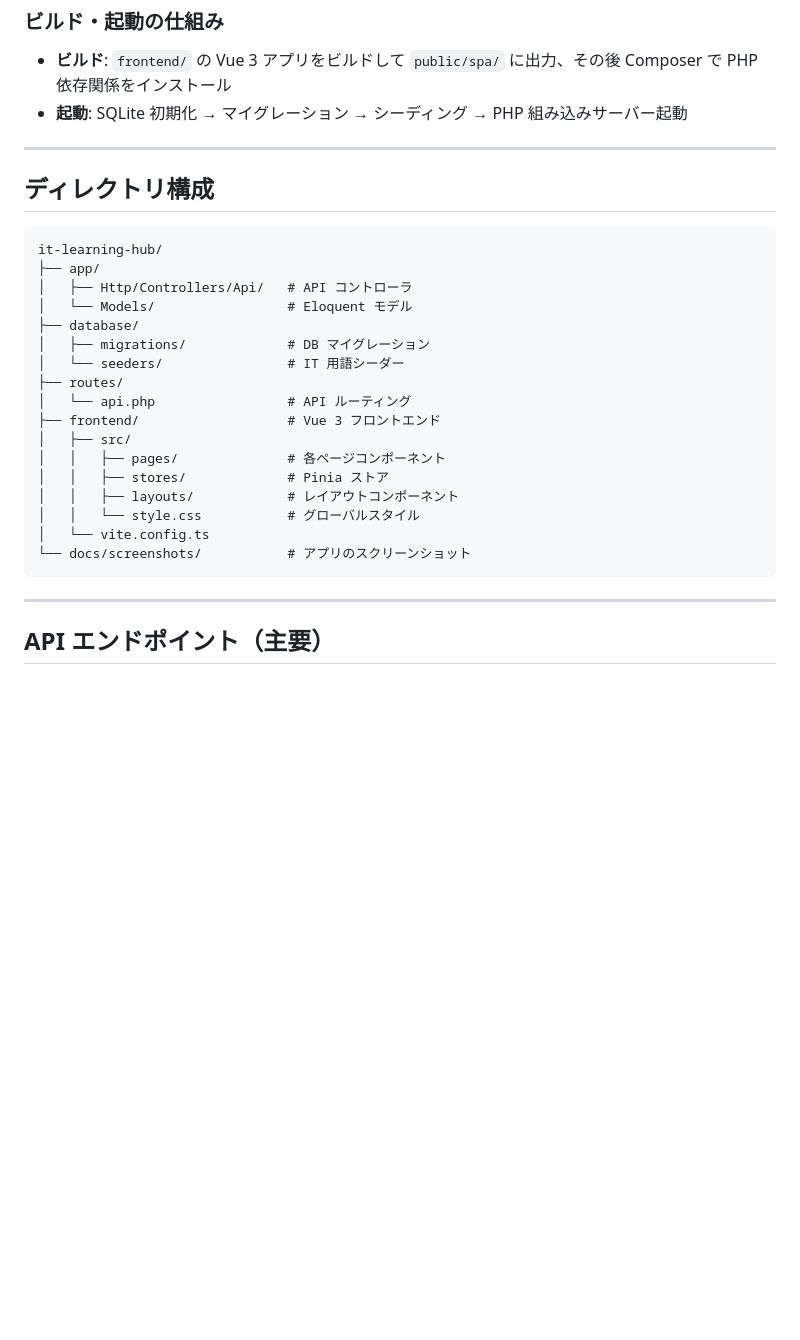
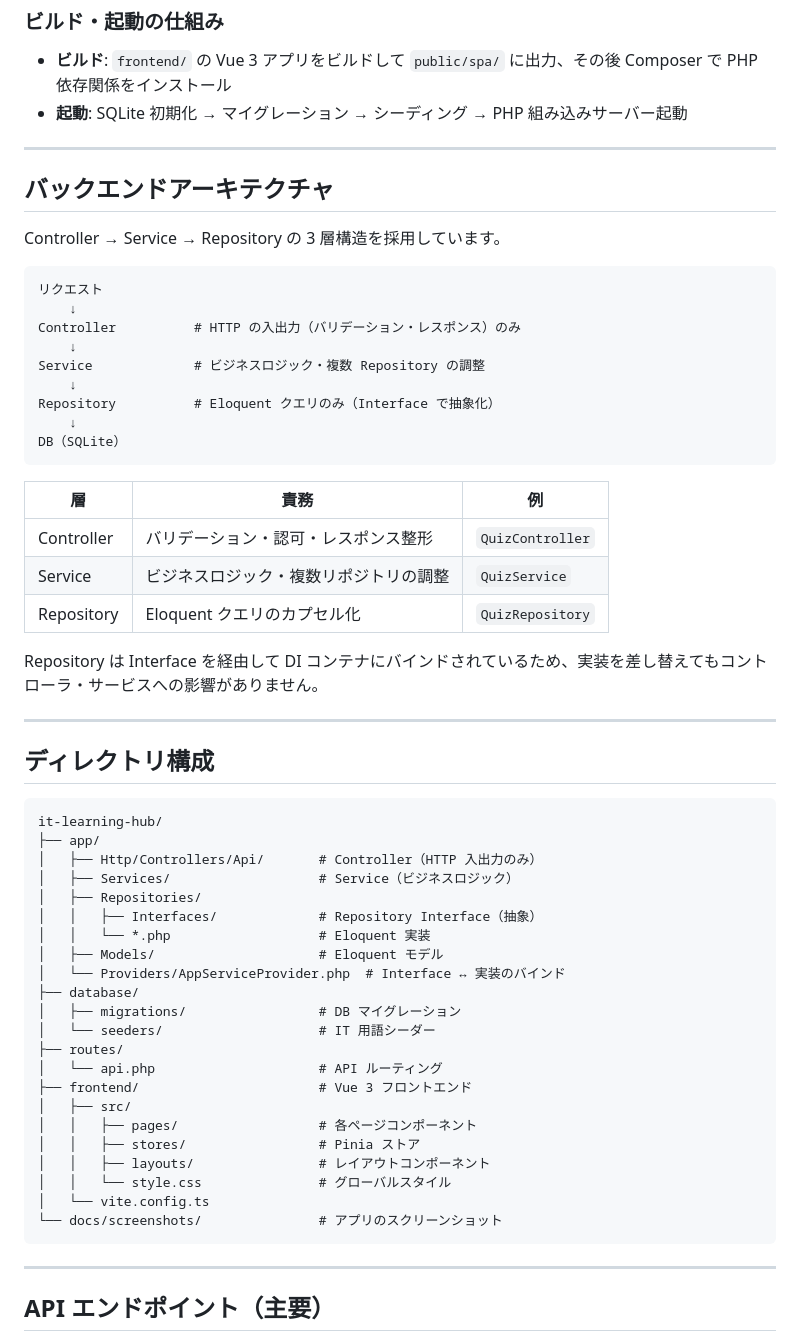
Before and after one commit to my-0709/it-learning-hub, a Markdown page: README.md, the part around one of its changes. Rendered like a GitHub page; blank space fills up the shorter version.

````diff
--- a/README.md
+++ b/README.md
@@ -230,26 +230,57 @@ npm run dev
 
 ---
 
+## バックエンドアーキテクチャ
+
+Controller → Service → Repository の 3 層構造を採用しています。
+
+```
+リクエスト
+    ↓
+Controller          # HTTP の入出力（バリデーション・レスポンス）のみ
+    ↓
+Service             # ビジネスロジック・複数 Repository の調整
+    ↓
+Repository          # Eloquent クエリのみ（Interface で抽象化）
+    ↓
+DB（SQLite）
+```
+
+| 層 | 責務 | 例 |
+|---|---|---|
+| Controller | バリデーション・認可・レスポンス整形 | `QuizController` |
+| Service | ビジネスロジック・複数リポジトリの調整 | `QuizService` |
+| Repository | Eloquent クエリのカプセル化 | `QuizRepository` |
+
+Repository は Interface を経由して DI コンテナにバインドされているため、実装を差し替えてもコントローラ・サービスへの影響がありません。
+
+---
+
 ## ディレクトリ構成
 
 ```
 it-learning-hub/
 ├── app/
-│   ├── Http/Controllers/Api/   # API コントローラ
-│   └── Models/                 # Eloquent モデル
+│   ├── Http/Controllers/Api/       # Controller（HTTP 入出力のみ）
+│   ├── Services/                   # Service（ビジネスロジック）
+│   ├── Repositories/
+│   │   ├── Interfaces/             # Repository Interface（抽象）
+│   │   └── *.php                   # Eloquent 実装
+│   ├── Models/                     # Eloquent モデル
+│   └── Providers/AppServiceProvider.php  # Interface ↔ 実装のバインド
 ├── database/
-│   ├── migrations/             # DB マイグレーション
-│   └── seeders/                # IT 用語シーダー
+│   ├── migrations/                 # DB マイグレーション
+│   └── seeders/                    # IT 用語シーダー
 ├── routes/
-│   └── api.php                 # API ルーティング
-├── frontend/                   # Vue 3 フロントエンド
+│   └── api.php                     # API ルーティング
+├── frontend/                       # Vue 3 フロントエンド
 │   ├── src/
-│   │   ├── pages/              # 各ページコンポーネント
-│   │   ├── stores/             # Pinia ストア
-│   │   ├── layouts/            # レイアウトコンポーネント
-│   │   └── style.css           # グローバルスタイル
+│   │   ├── pages/                  # 各ページコンポーネント
+│   │   ├── stores/                 # Pinia ストア
+│   │   ├── layouts/                # レイアウトコンポーネント
+│   │   └── style.css               # グローバルスタイル
 │   └── vite.config.ts
-└── docs/screenshots/           # アプリのスクリーンショット
+└── docs/screenshots/               # アプリのスクリーンショット
 ```
 
 ---
````
Also changed, not shown: other parts of README.md (+25 -17 lines).
